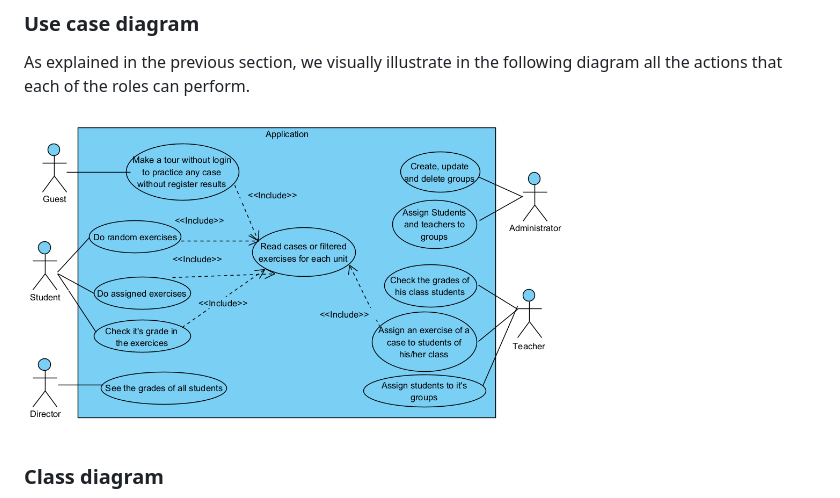
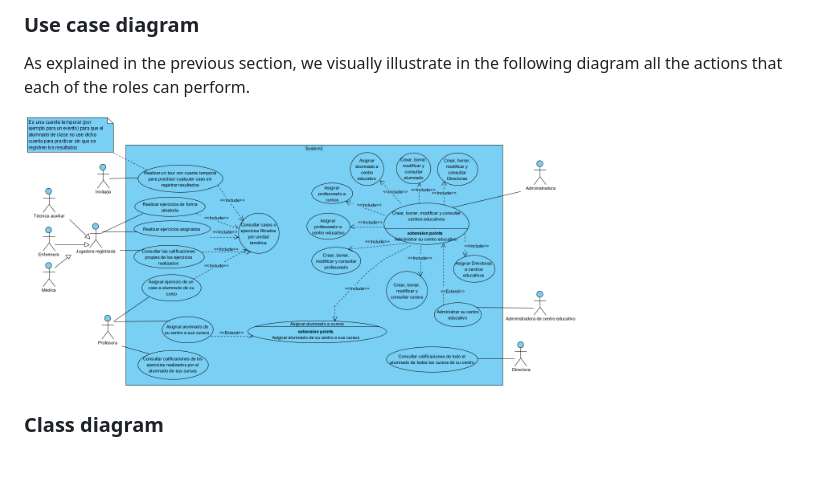
Before and after one commit to JavierPadronGarcia/MetaHospitalFP, a Markdown page: README.md, the part around the change printed below. GitHub-like rendering; pictures changed too: readmeImages/UseCaseDiagramNew.png (added); blank space fills up the shorter version.

Commit message:
add two images for readme

```diff
--- a/README.md
+++ b/README.md
@@ -130,7 +130,7 @@ to see more details about the technologies used clic <a href='#technology-stack'
 As explained in the previous section, we visually illustrate in the following diagram all the actions that each of the roles can perform.
 
 <div style="text-align: center; height: fit-content; margin: 20px 0">
-  <img src="./readmeImages/useCaseDiagram.png" alt="use case diagram" width="70%">
+  <img src="./readmeImages/UseCaseDiagramNew.png" alt="use case diagram" width="70%">
 </div>
 
 ### Class diagram
```
Also changed, not shown: other parts of README.md (+1 -2 lines), 1 other file.
